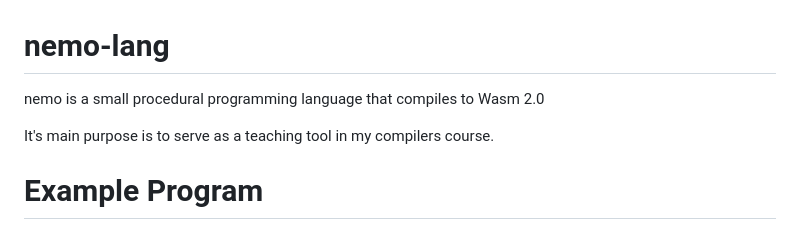
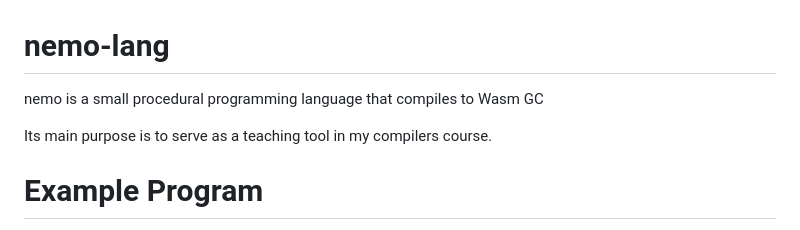
Before and after one commit to kritzcreek/nemo-lang, a Markdown page: README.md, the part around the change. Rendered like a GitHub page.

```diff
--- a/README.md
+++ b/README.md
@@ -1,8 +1,8 @@
 # nemo-lang
 
-nemo is a small procedural programming language that compiles to Wasm 2.0
+nemo is a small procedural programming language that compiles to Wasm GC
 
-It's main purpose is to serve as a teaching tool in my compilers course.
+Its main purpose is to serve as a teaching tool in my compilers course.
 
 # Example Program
 
```
